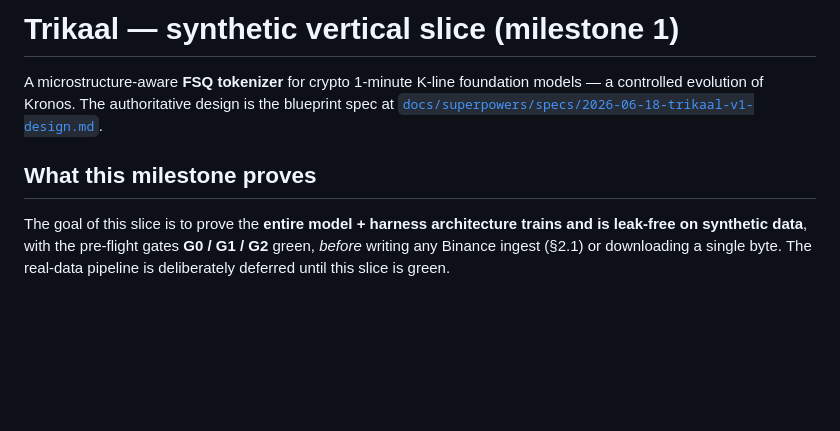
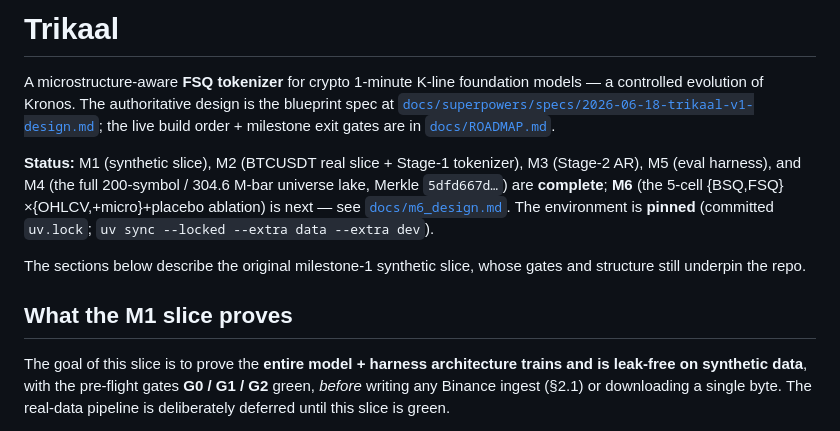
Before and after one commit to lakshayybhati/trikaal, a Markdown page: README.md, the part around the change. Rendered like a GitHub page; blank space fills up the shorter version.

Commit message:
M6 Phase 0.6: doc refresh — ROADMAP M4b closed, real KAT counts, README currency
- ROADMAP: M4b row + exit gate + critical path → CLOSED state per its own
  update-on-close rule (200/200 symbols, 304,625,181 bars, universe Merkle
  5dfd667d…, lake compacted to 7,024 month-partitioned files, causal sweep
  hard-gated GREEN at scale on live+tail, ~52.8 h @ ~2.3 MB/s sustained).
- "46 eval tests" → the real count (52 eval-suite tests: tests/eval 50 incl.
  the §6-item-10 instrument KATs + decode_tokens 2) in ROADMAP + milestone5.
- README: title/status no longer claims the repo is the milestone-1 synthetic
  slice — M1/M2/M3/M5/M4 complete, M6 next, pinned env (committed uv.lock).

```diff
--- a/README.md
+++ b/README.md
@@ -1,10 +1,20 @@
-# Trikaal — synthetic vertical slice (milestone 1)
+# Trikaal
 
 A microstructure-aware **FSQ tokenizer** for crypto 1-minute K-line foundation models — a
 controlled evolution of Kronos. The authoritative design is the blueprint spec at
-[`docs/superpowers/specs/2026-06-18-trikaal-v1-design.md`](docs/superpowers/specs/2026-06-18-trikaal-v1-design.md).
+[`docs/superpowers/specs/2026-06-18-trikaal-v1-design.md`](docs/superpowers/specs/2026-06-18-trikaal-v1-design.md);
+the live build order + milestone exit gates are in [`docs/ROADMAP.md`](docs/ROADMAP.md).
 
-## What this milestone proves
+**Status:** M1 (synthetic slice), M2 (BTCUSDT real slice + Stage-1 tokenizer), M3 (Stage-2 AR),
+M5 (eval harness), and M4 (the full 200-symbol / 304.6 M-bar universe lake, Merkle `5dfd667d…`)
+are **complete**; **M6** (the 5-cell {BSQ,FSQ}×{OHLCV,+micro}+placebo ablation) is next — see
+[`docs/m6_design.md`](docs/m6_design.md). The environment is **pinned** (committed `uv.lock`;
+`uv sync --locked --extra data --extra dev`).
+
+The sections below describe the original milestone-1 synthetic slice, whose gates and structure
+still underpin the repo.
+
+## What the M1 slice proves
 
 The goal of this slice is to prove the **entire model + harness architecture trains and is
 leak-free on synthetic data**, with the pre-flight gates **G0 / G1 / G2** green, *before* writing
```
Also changed, not shown: docs/ROADMAP.md (+4 -4 lines).
